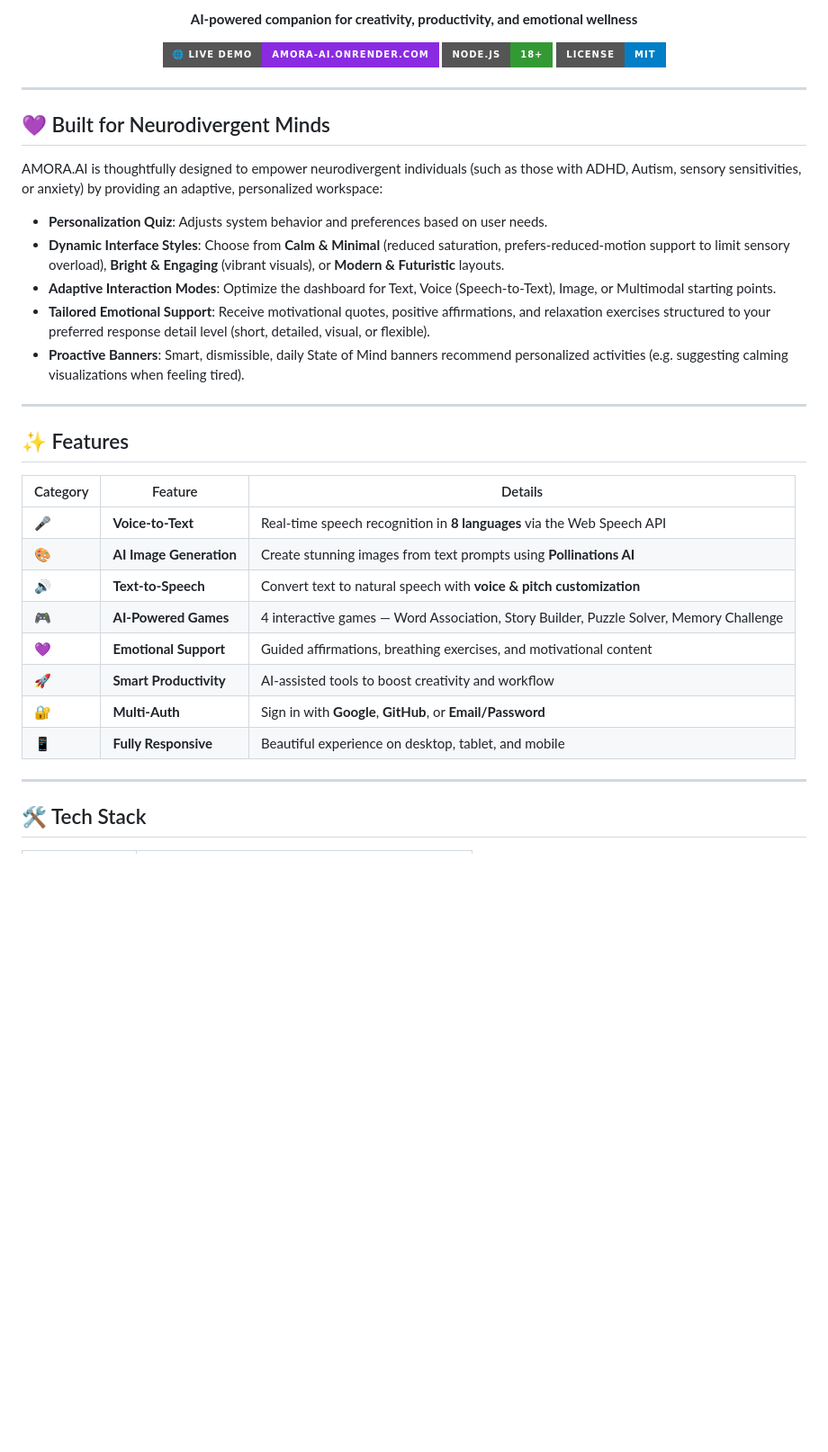
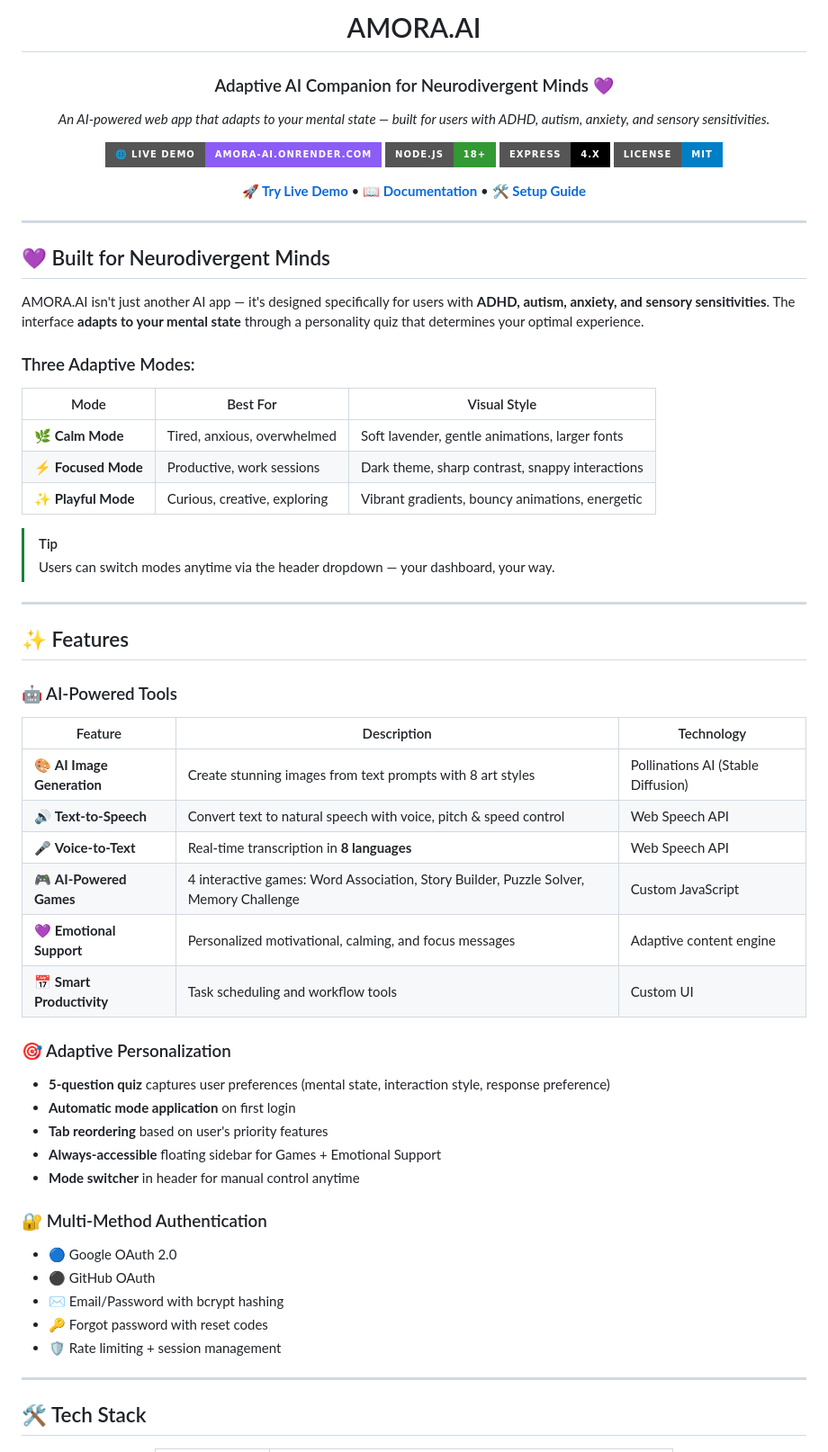
Before and after one commit to JohanDanielM/amora-ai, a Markdown page: README.md, the part around one of its changes. Shown at 90% size. Drawn GitHub-style; badges without logos; blank space fills up the shorter version.

```diff
--- a/README.md
+++ b/README.md
@@ -6,40 +4,66 @@
 
-<p align="center">
-  <strong>AI-powered companion for creativity, productivity, and emotional wellness</strong>
-</p>
+# AMORA.AI
 
-<p align="center">
-  <a href="https://amora-ai.onrender.com"><img alt="Live Demo" src="https://img.shields.io/badge/🌐_Live_Demo-amora--ai.onrender.com-8A2BE2?style=for-the-badge"></a>
-  <img alt="Node.js" src="https://img.shields.io/badge/Node.js-18+-339933?style=for-the-badge&logo=nodedotjs&logoColor=white">
-  <img alt="License" src="https://img.shields.io/badge/License-MIT-blue?style=for-the-badge">
-</p>
+### Adaptive AI Companion for Neurodivergent Minds 💜
+
+_An AI-powered web app that adapts to your mental state — built for users with ADHD, autism, anxiety, and sensory sensitivities._
+
+[![Live Demo](https://img.shields.io/badge/🌐_Live_Demo-amora--ai.onrender.com-8B5CF6?style=for-the-badge)](https://amora-ai.onrender.com)
+[![Node.js](https://img.shields.io/badge/Node.js-18+-339933?style=for-the-badge&logo=nodedotjs&logoColor=white)](https://nodejs.org)
+[![Express](https://img.shields.io/badge/Express-4.x-000000?style=for-the-badge&logo=express&logoColor=white)](https://expressjs.com)
+[![License](https://img.shields.io/badge/License-MIT-blue?style=for-the-badge)](LICENSE)
+
+[**🚀 Try Live Demo**](https://amora-ai.onrender.com) • [**📖 Documentation**](#-features) • [**🛠️ Setup Guide**](#-quick-start)
+
+</div>
 
 ---
 
 ## 💜 Built for Neurodivergent Minds
 
-AMORA.AI is thoughtfully designed to empower neurodivergent individuals (such as those with ADHD, Autism, sensory sensitivities, or anxiety) by providing an adaptive, personalized workspace:
+AMORA.AI isn't just another AI app — it's designed specifically for users with **ADHD, autism, anxiety, and sensory sensitivities**. The interface **adapts to your mental state** through a personality quiz that determines your optimal experience.
 
-- **Personalization Quiz**: Adjusts system behavior and preferences based on user needs.
-- **Dynamic Interface Styles**: Choose from **Calm & Minimal** (reduced saturation, prefers-reduced-motion support to limit sensory overload), **Bright & Engaging** (vibrant visuals), or **Modern & Futuristic** layouts.
-- **Adaptive Interaction Modes**: Optimize the dashboard for Text, Voice (Speech-to-Text), Image, or Multimodal starting points.
-- **Tailored Emotional Support**: Receive motivational quotes, positive affirmations, and relaxation exercises structured to your preferred response detail level (short, detailed, visual, or flexible).
-- **Proactive Banners**: Smart, dismissible, daily State of Mind banners recommend personalized activities (e.g. suggesting calming visualizations when feeling tired).
+### Three Adaptive Modes:
+
+| Mode                | Best For                     | Visual Style                                    |
+| ------------------- | ---------------------------- | ----------------------------------------------- |
+| 🌿 **Calm Mode**    | Tired, anxious, overwhelmed  | Soft lavender, gentle animations, larger fonts  |
+| ⚡ **Focused Mode** | Productive, work sessions    | Dark theme, sharp contrast, snappy interactions |
+| ✨ **Playful Mode** | Curious, creative, exploring | Vibrant gradients, bouncy animations, energetic |
+
+> [!TIP]
+> Users can switch modes anytime via the header dropdown — your dashboard, your way.
 
 ---
 
 ## ✨ Features
 
-| Category | Feature | Details |
-|----------|---------|---------|
-| 🎤 | **Voice-to-Text** | Real-time speech recognition in **8 languages** via the Web Speech API |
-| 🎨 | **AI Image Generation** | Create stunning images from text prompts using **Pollinations AI** |
-| 🔊 | **Text-to-Speech** | Convert text to natural speech with **voice & pitch customization** |
-| 🎮 | **AI-Powered Games** | 4 interactive games — Word Association, Story Builder, Puzzle Solver, Memory Challenge |
-| 💜 | **Emotional Support** | Guided affirmations, breathing exercises, and motivational content |
-| 🚀 | **Smart Productivity** | AI-assisted tools to boost creativity and workflow |
-| 🔐 | **Multi-Auth** | Sign in with **Google**, **GitHub**, or **Email/Password** |
-| 📱 | **Fully Responsive** | Beautiful experience on desktop, tablet, and mobile |
+### 🤖 AI-Powered Tools
+
+| Feature                    | Description                                                                           | Technology                         |
+| -------------------------- | ------------------------------------------------------------------------------------- | ---------------------------------- |
+| 🎨 **AI Image Generation** | Create stunning images from text prompts with 8 art styles                            | Pollinations AI (Stable Diffusion) |
+| 🔊 **Text-to-Speech**      | Convert text to natural speech with voice, pitch & speed control                      | Web Speech API                     |
+| 🎤 **Voice-to-Text**       | Real-time transcription in **8 languages**                                            | Web Speech API                     |
+| 🎮 **AI-Powered Games**    | 4 interactive games: Word Association, Story Builder, Puzzle Solver, Memory Challenge | Custom JavaScript                  |
+| 💜 **Emotional Support**   | Personalized motivational, calming, and focus messages                                | Adaptive content engine            |
+| 📅 **Smart Productivity**  | Task scheduling and workflow tools                                                    | Custom UI                          |
+
+### 🎯 Adaptive Personalization
+
+- **5-question quiz** captures user preferences (mental state, interaction style, response preference)
+- **Automatic mode application** on first login
+- **Tab reordering** based on user's priority features
+- **Always-accessible** floating sidebar for Games + Emotional Support
+- **Mode switcher** in header for manual control anytime
+
+### 🔐 Multi-Method Authentication
+
+- 🔵 Google OAuth 2.0
+- ⚫ GitHub OAuth
+- ✉️ Email/Password with bcrypt hashing
+- 🔑 Forgot password with reset codes
+- 🛡️ Rate limiting + session management
 
 ---
 
```
Also changed, not shown: other parts of README.md (+264 -125 lines).
